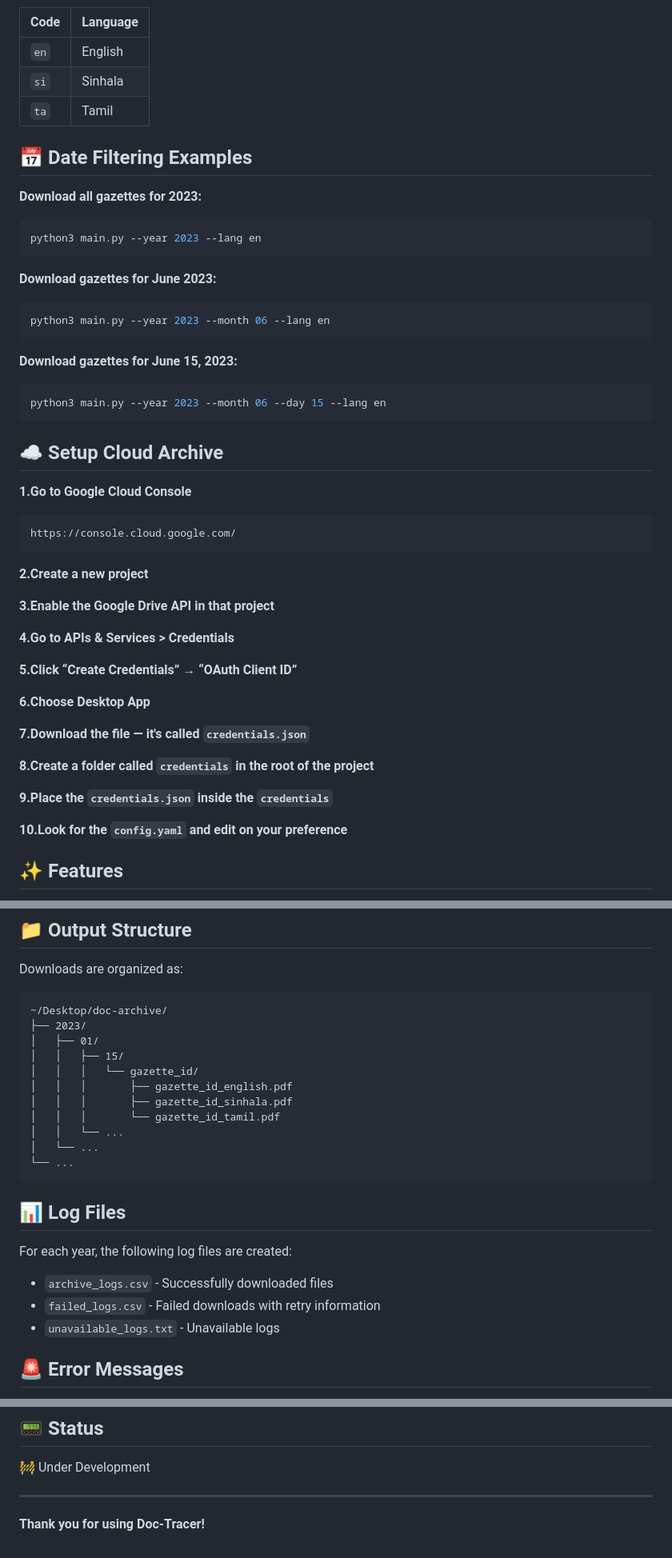
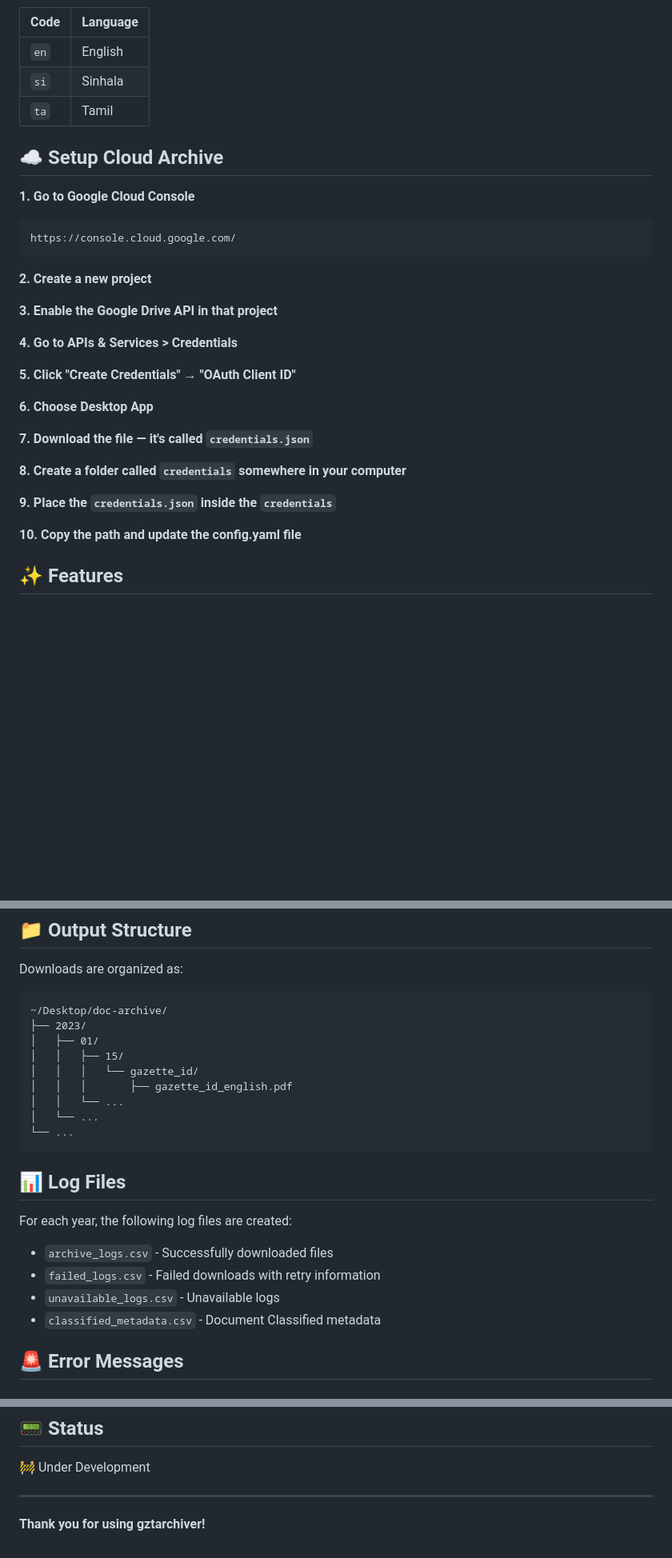
Before and after one commit to yasandu0505/gztarchiver, a Markdown page: README.md, 3 parts joined by grey strips. Shown: that part at 80% size. Rendered like a GitHub page; blank space fills up the shorter version.

````diff
--- a/README.md
+++ b/README.md
@@ -54,47 +81,30 @@ python3 main.py --year 2023 --month 06 --day 15 --lang en
 | `si` | Sinhala |
 | `ta` | Tamil |
 
-## 📅 Date Filtering Examples
-
-**Download all gazettes for 2023:**
-```bash
-python3 main.py --year 2023 --lang en
-```
-
-**Download gazettes for June 2023:**
-```bash
-python3 main.py --year 2023 --month 06 --lang en
-```
-
-**Download gazettes for June 15, 2023:**
-```bash
-python3 main.py --year 2023 --month 06 --day 15 --lang en
-```
-
 ## ☁️ Setup Cloud Archive
 
-**1.Go to Google Cloud Console**
+**1. Go to Google Cloud Console**
 ```bash
 https://console.cloud.google.com/
 ```
 
-**2.Create a new project**
+**2. Create a new project**
 
-**3.Enable the Google Drive API in that project**
+**3. Enable the Google Drive API in that project**
 
-**4.Go to APIs & Services > Credentials**
+**4. Go to APIs & Services > Credentials**
 
-**5.Click “Create Credentials” → “OAuth Client ID”**
+**5. Click "Create Credentials" → "OAuth Client ID"**
 
-**6.Choose Desktop App**
+**6. Choose Desktop App**
 
-**7.Download the file — it's called `credentials.json`**
+**7. Download the file — it's called `credentials.json`**
 
-**8.Create a folder called `credentials` in the root of the project**
+**8. Create a folder called `credentials` somewhere in your computer**
 
-**9.Place the `credentials.json` inside the `credentials`**
+**9. Place the `credentials.json` inside the `credentials`**
 
-**10.Look for the `config.yaml` and edit on your preference**
+**10. Copy the path and update the config.yaml file**
 
 ## ✨ Features
 
@@ -118,8 +128,6 @@ Downloads are organized as:
 │   │   ├── 15/
 │   │   │   └── gazette_id/
 │   │   │       ├── gazette_id_english.pdf
-│   │   │       ├── gazette_id_sinhala.pdf
-│   │   │       └── gazette_id_tamil.pdf
 │   │   └── ...
 │   └── ...
 └── ...
@@ -130,7 +138,8 @@ Downloads are organized as:
 For each year, the following log files are created:
 - `archive_logs.csv` - Successfully downloaded files
 - `failed_logs.csv` - Failed downloads with retry information
-- `unavailable_logs.txt` - Unavailable logs
+- `unavailable_logs.csv` - Unavailable logs
+- `classified_metadata.csv` - Document Classified metadata
 
 ## 🚨 Error Messages
 
@@ -145,4 +154,4 @@ For each year, the following log files are created:
 
 ---
 
-**Thank you for using Doc-Tracer!**
+**Thank you for using gztarchiver!**
````
Also changed, not shown: other parts of README.md (+44 -17 lines).
